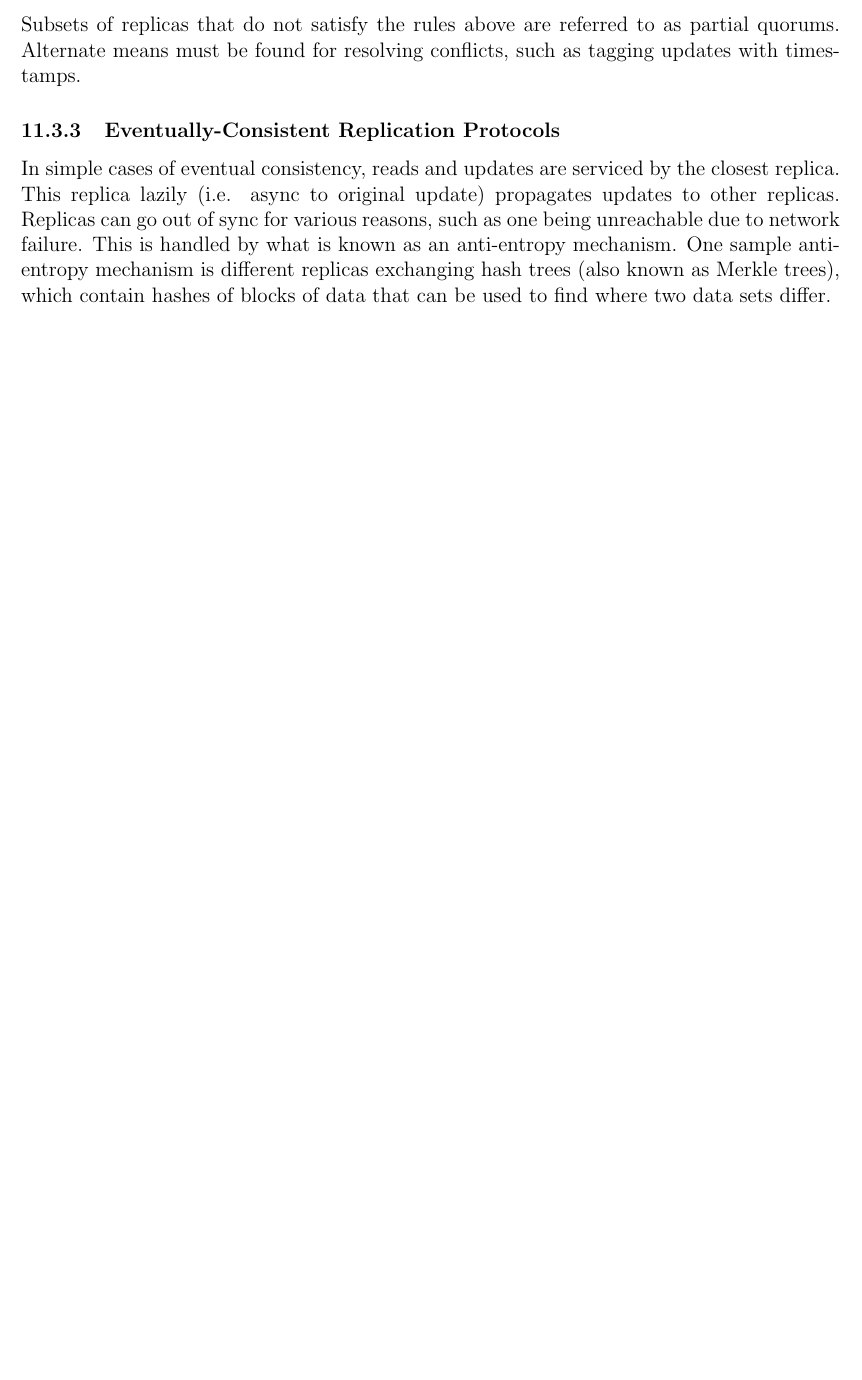
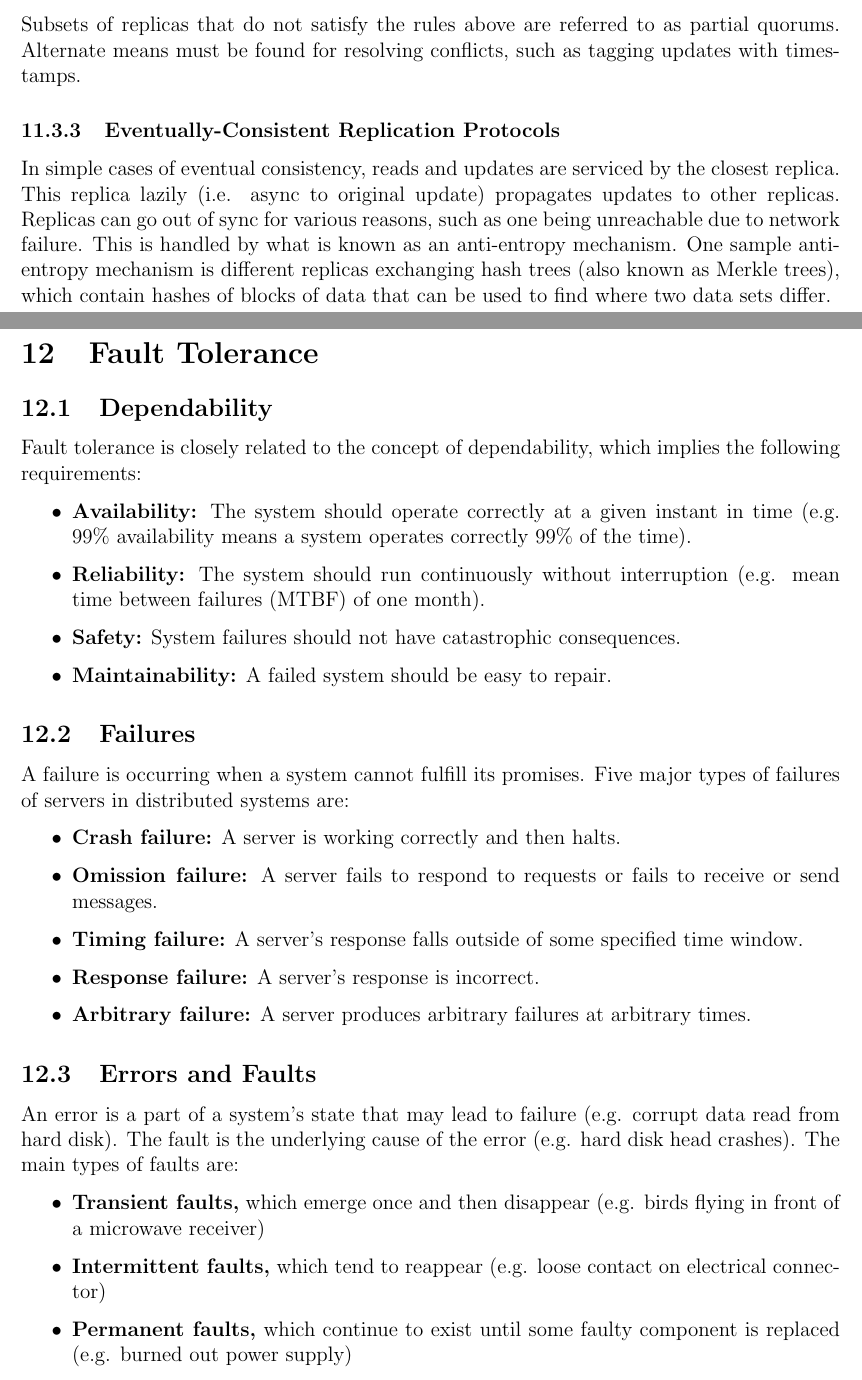
Before and after one commit to m-socha/ECE-454-Notes, a LaTeX document (notes.tex): part of page 27 of 27 before the commit and two parts of pages 27 and 28 of 30 after it, the two joined at a grey line, cut so that both start at the same text, the shorter picture padded with empty space. Compiled offline with pdfLaTeX.

Commit message:
Add Fault Tolerance section.

```diff
--- a/notes.tex
+++ b/notes.tex
@@ -614,3 +614,35 @@
         known as an anti-entropy mechanism. One sample anti-entropy mechanism is different replicas exchanging hash trees (also known as Merkle trees), which contain
         hashes of blocks of data that can be used to find where two data sets differ.
 
+  \newpage
+
+  \section{Fault Tolerance}
+
+    \subsection{Dependability}
+      Fault tolerance is closely related to the concept of dependability, which implies the following requirements:
+      \begin{itemize}
+        \item \textbf{Availability:} The system should operate correctly at a given instant in time (e.g. 99\% availability means a system operates
+          correctly 99\% of the time).
+        \item \textbf{Reliability:} The system should run continuously without interruption (e.g. mean time between failures (MTBF) of one month).
+        \item \textbf{Safety:} System failures should not have catastrophic consequences.
+        \item \textbf{Maintainability:} A failed system should be easy to repair.
+      \end{itemize}
+
+    \subsection{Failures}
+      A failure is occurring when a system cannot fulfill its promises. Five major types of failures of servers in distributed systems are:
+      \begin{itemize}
+        \item \textbf{Crash failure:} A server is working correctly and then halts.
+        \item \textbf{Omission failure:} A server fails to respond to requests or fails to receive or send messages.
+        \item \textbf{Timing failure:} A server's response falls outside of some specified time window.
+        \item \textbf{Response failure:} A server's response is incorrect.
+        \item \textbf{Arbitrary failure:} A server produces arbitrary failures at arbitrary times.
+      \end{itemize}
+
+    \subsection{Errors and Faults}
+      An error is a part of a system's state that may lead to failure (e.g. corrupt data read from hard disk). The fault is the underlying cause
+      of the error (e.g. hard disk head crashes). The main types of faults are:
+      \begin{itemize}
+        \item \textbf{Transient faults,} which emerge once and then disappear (e.g. birds flying in front of a microwave receiver)
+        \item \textbf{Intermittent faults,} which tend to reappear (e.g. loose contact on electrical connector)
+        \item \textbf{Permanent faults,} which continue to exist until some faulty component is replaced (e.g. burned out power supply)
+      \end{itemize}
```
Also changed, not shown: notes.pdf, notes.tex (53 more changed lines).
